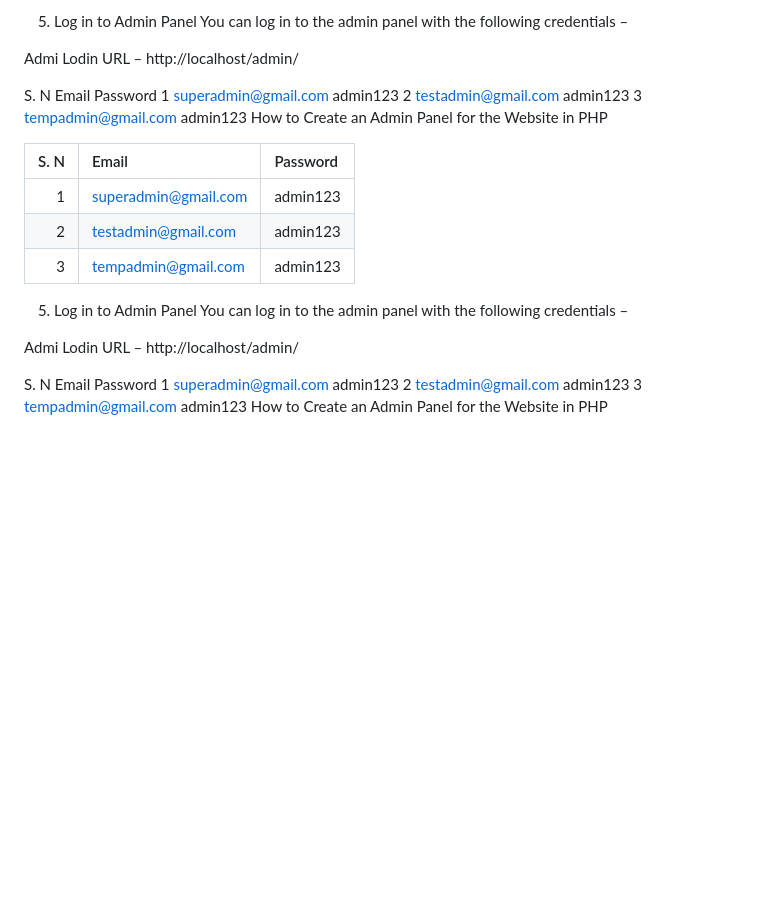
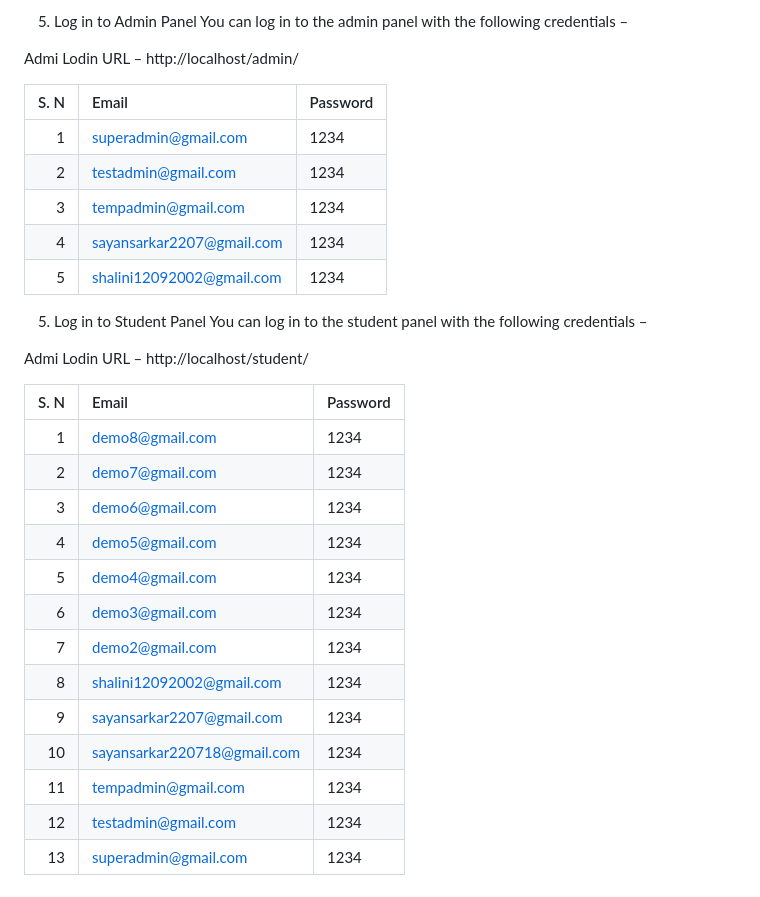
Before and after one commit to sayan2207/Soft_Skill_Assessment, a Markdown page: README.md, the part around the change. Drawn GitHub-style; blank space fills up the shorter version.

```diff
--- a/README.md
+++ b/README.md
@@ -81,29 +81,32 @@ You can log in to the admin panel with the following credentials –
 
 Admi Lodin URL – http://localhost/admin/
 
- S. N	 Email	  Password
- 1	 superadmin@gmail.com	  admin123
- 2	 testadmin@gmail.com	  admin123
- 3	 tempadmin@gmail.com	  admin123
-How to Create an Admin Panel for the Website in PHP
+| S. N | Email                        | Password  |
+| ---: | :---------------------------| :-------- |
+|   1  | superadmin@gmail.com        | 1234  |
+|   2  | testadmin@gmail.com         | 1234  |
+|   3  | tempadmin@gmail.com         | 1234  |
+|   4  | sayansarkar2207@gmail.com   | 1234  |
+|   5  | shalini12092002@gmail.com   | 1234  |
 
 
-| S. N | Email                    | Password  |
-| ---: | :-----------------------| :-------- |
-|   1  | superadmin@gmail.com    | admin123  |
-|   2  | testadmin@gmail.com     | admin123  |
-|   3  | tempadmin@gmail.com     | admin123  |
+5. Log in to Student Panel
+You can log in to the student panel with the following credentials –
 
+Admi Lodin URL – http://localhost/student/
 
-
-
-5. Log in to Admin Panel
-You can log in to the admin panel with the following credentials –
-
-Admi Lodin URL – http://localhost/admin/
-
- S. N	 Email	  Password
- 1	 superadmin@gmail.com	  admin123
- 2	 testadmin@gmail.com	  admin123
- 3	 tempadmin@gmail.com	  admin123
-How to Create an Admin Panel for the Website in PHP
+| S. N | Email                        | Password |
+| ---: | :---------------------------| :------- |
+|   1  | demo8@gmail.com             | 1234     |
+|   2  | demo7@gmail.com             | 1234     |
+|   3  | demo6@gmail.com             | 1234     |
+|   4  | demo5@gmail.com             | 1234     |
+|   5  | demo4@gmail.com             | 1234     |
+|   6  | demo3@gmail.com             | 1234     |
+|   7  | demo2@gmail.com             | 1234     |
+|   8  | shalini12092002@gmail.com   | 1234     |
+|   9  | sayansarkar2207@gmail.com   | 1234     |
+|  10  | sayansarkar220718@gmail.com | 1234     |
+|  11  | tempadmin@gmail.com         | 1234     |
+|  12  | testadmin@gmail.com         | 1234     |
+|  13  | superadmin@gmail.com        | 1234     |
```
